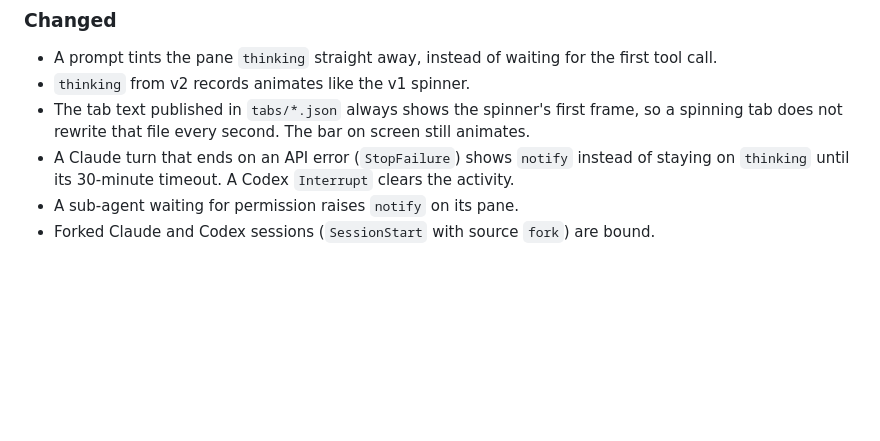
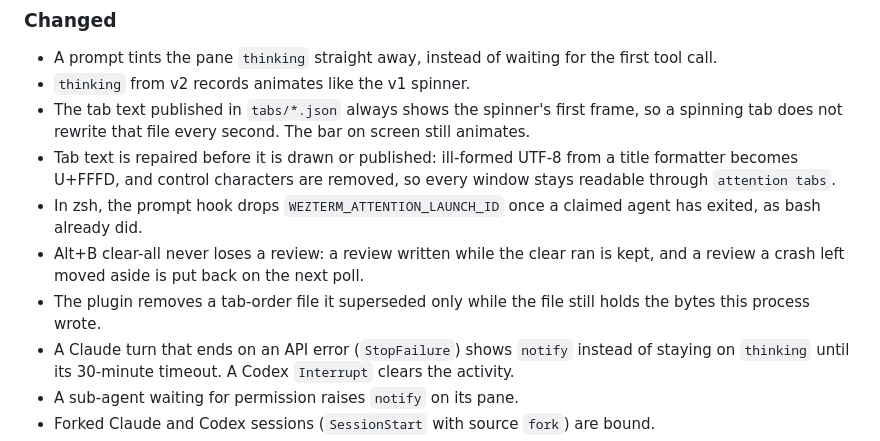
Before and after one commit to pro-vi/wezterm-attention, a Markdown page: CHANGELOG.md, the part around the change. GitHub-like rendering; blank space fills up the shorter version.

```diff
--- a/CHANGELOG.md
+++ b/CHANGELOG.md
@@ -48,6 +48,10 @@ In these notes, "v1 flat markers" are the one-file-per-pane-id JSON files of 0.6
 - A prompt tints the pane `thinking` straight away, instead of waiting for the first tool call.
 - `thinking` from v2 records animates like the v1 spinner.
 - The tab text published in `tabs/*.json` always shows the spinner's first frame, so a spinning tab does not rewrite that file every second. The bar on screen still animates.
+- Tab text is repaired before it is drawn or published: ill-formed UTF-8 from a title formatter becomes U+FFFD, and control characters are removed, so every window stays readable through `attention tabs`.
+- In zsh, the prompt hook drops `WEZTERM_ATTENTION_LAUNCH_ID` once a claimed agent has exited, as bash already did.
+- Alt+B clear-all never loses a review: a review written while the clear ran is kept, and a review a crash left moved aside is put back on the next poll.
+- The plugin removes a tab-order file it superseded only while the file still holds the bytes this process wrote.
 - A Claude turn that ends on an API error (`StopFailure`) shows `notify` instead of staying on `thinking` until its 30-minute timeout. A Codex `Interrupt` clears the activity.
 - A sub-agent waiting for permission raises `notify` on its pane.
 - Forked Claude and Codex sessions (`SessionStart` with source `fork`) are bound.
```
Also changed, not shown: docs/mux-setup.md (+5 -0 lines), docs/record-contract.md (+3 -2 lines).
